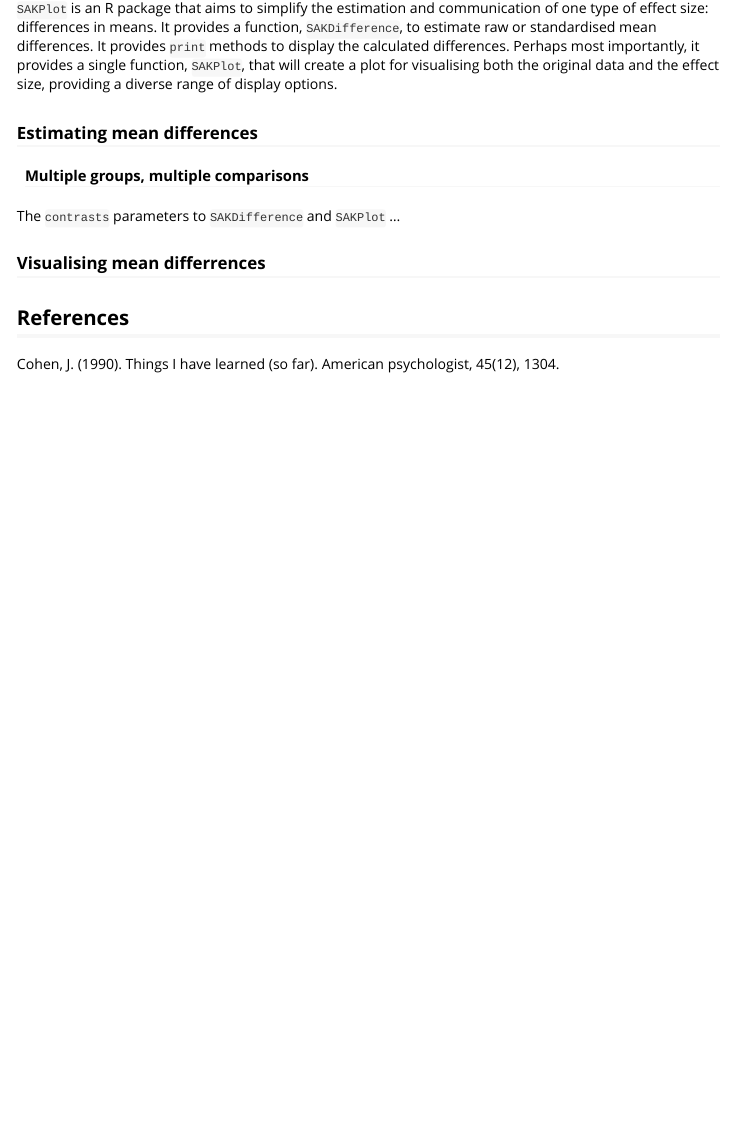
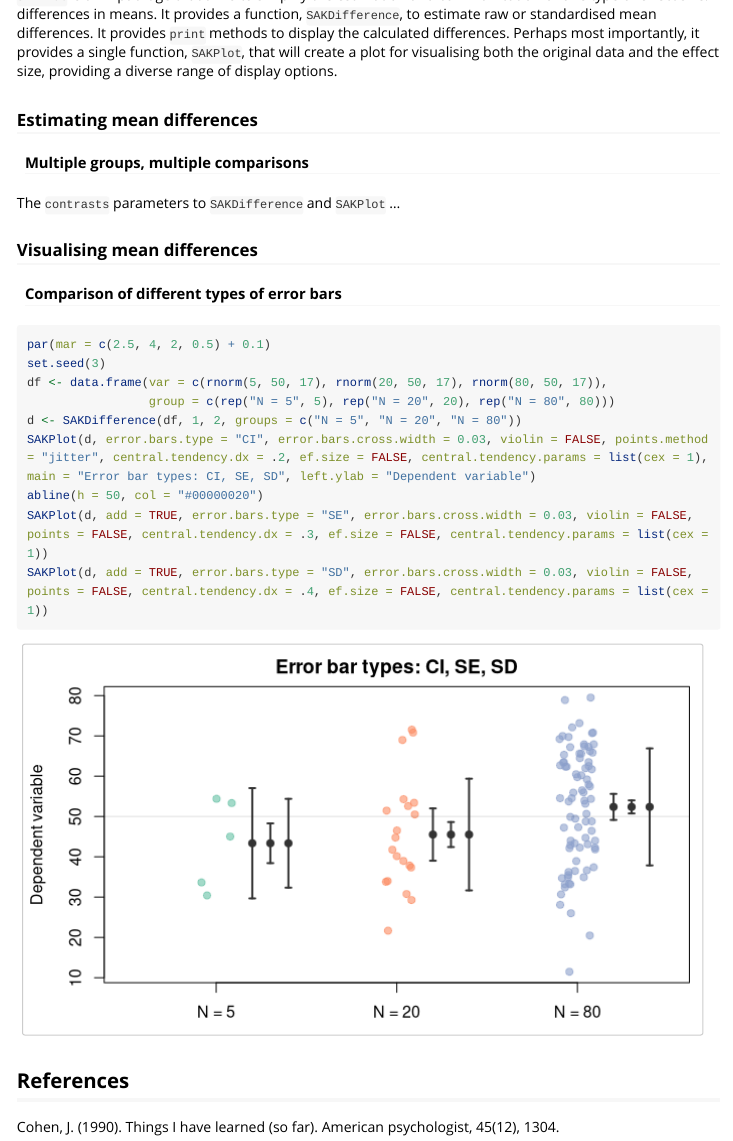
Before and after one commit to KhanKawsar/EstimationPlot, an R Markdown document (vignettes/estimation-plotting-with-sakplot.Rmd): the page in a window 1100 px wide, from 270 px down before the commit and from 290 px down after it. Rendered offline with R 4.5, knitr and Pandoc, with nearby package versions; long lines of code are wrapped.

Commit message:
Add "add" parameter to SAKPlot

````diff
--- a/vignettes/estimation-plotting-with-sakplot.Rmd
+++ b/vignettes/estimation-plotting-with-sakplot.Rmd
@@ -32,7 +32,23 @@ library(SAKPlot)
 
 The `contrasts` parameters to `SAKDifference` and `SAKPlot` ...
 
-### Visualising mean differrences
+### Visualising mean differences
+
+#### Comparison of different types of error bars
+
+```{r fig.height=4, fig.width=7}
+par(mar = c(2.5, 4, 2, 0.5) + 0.1)
+set.seed(3)
+df <- data.frame(var = c(rnorm(5, 50, 17), rnorm(20, 50, 17), rnorm(80, 50, 17)),
+                 group = c(rep("N = 5", 5), rep("N = 20", 20), rep("N = 80", 80)))
+d <- SAKDifference(df, 1, 2, groups = c("N = 5", "N = 20", "N = 80"))
+SAKPlot(d, error.bars.type = "CI", error.bars.cross.width = 0.03, violin = FALSE, points.method = "jitter", central.tendency.dx = .2, ef.size = FALSE, central.tendency.params = list(cex = 1), main = "Error bar types: CI, SE, SD", left.ylab = "Dependent variable")
+abline(h = 50, col = "#00000020")
+SAKPlot(d, add = TRUE, error.bars.type = "SE", error.bars.cross.width = 0.03, violin = FALSE, points = FALSE, central.tendency.dx = .3, ef.size = FALSE, central.tendency.params = list(cex = 1))
+SAKPlot(d, add = TRUE, error.bars.type = "SD", error.bars.cross.width = 0.03, violin = FALSE, points = FALSE, central.tendency.dx = .4, ef.size = FALSE, central.tendency.params = list(cex = 1))
+
+```
+
 
 ## References
 
````
Also changed, not shown: R/plot.R (+10 -5 lines), 2 other files.
